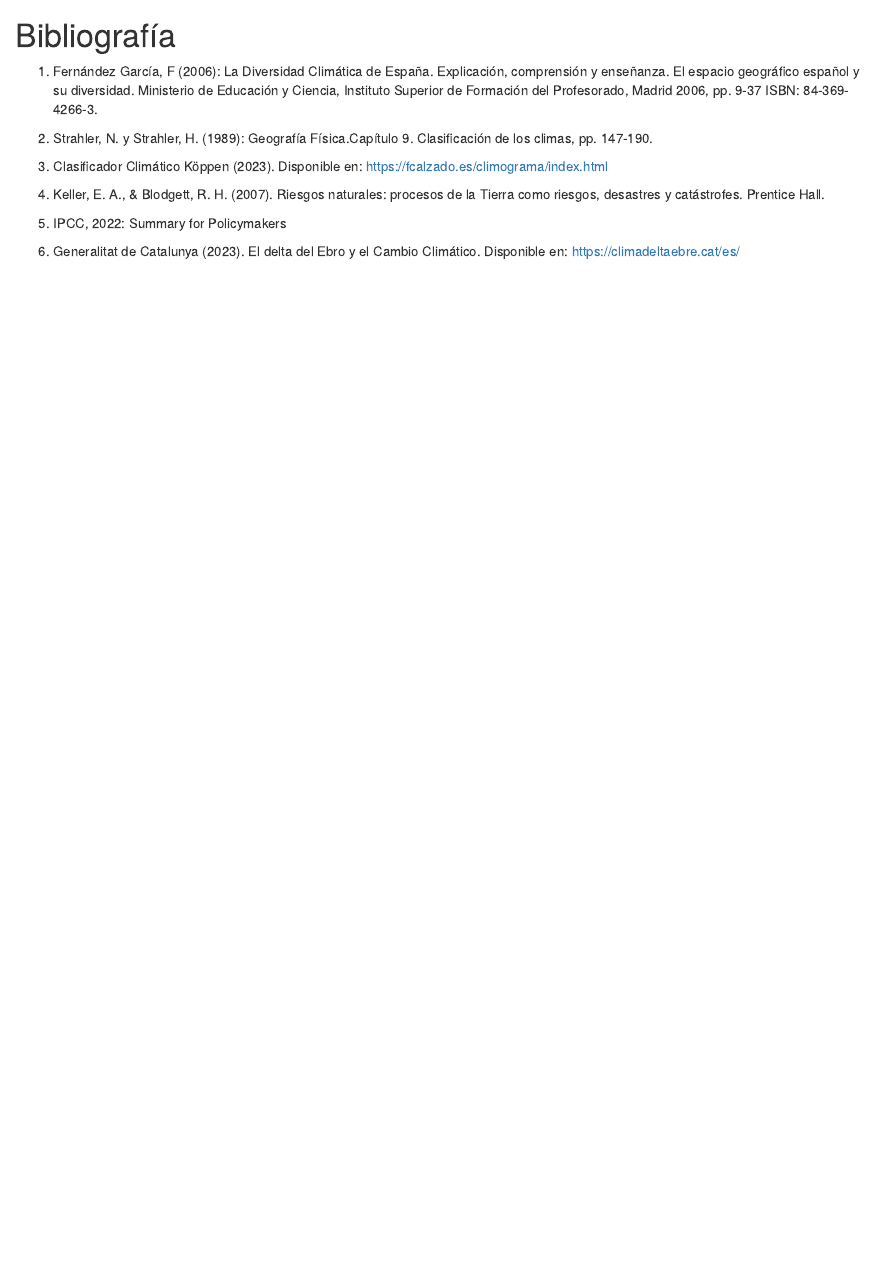
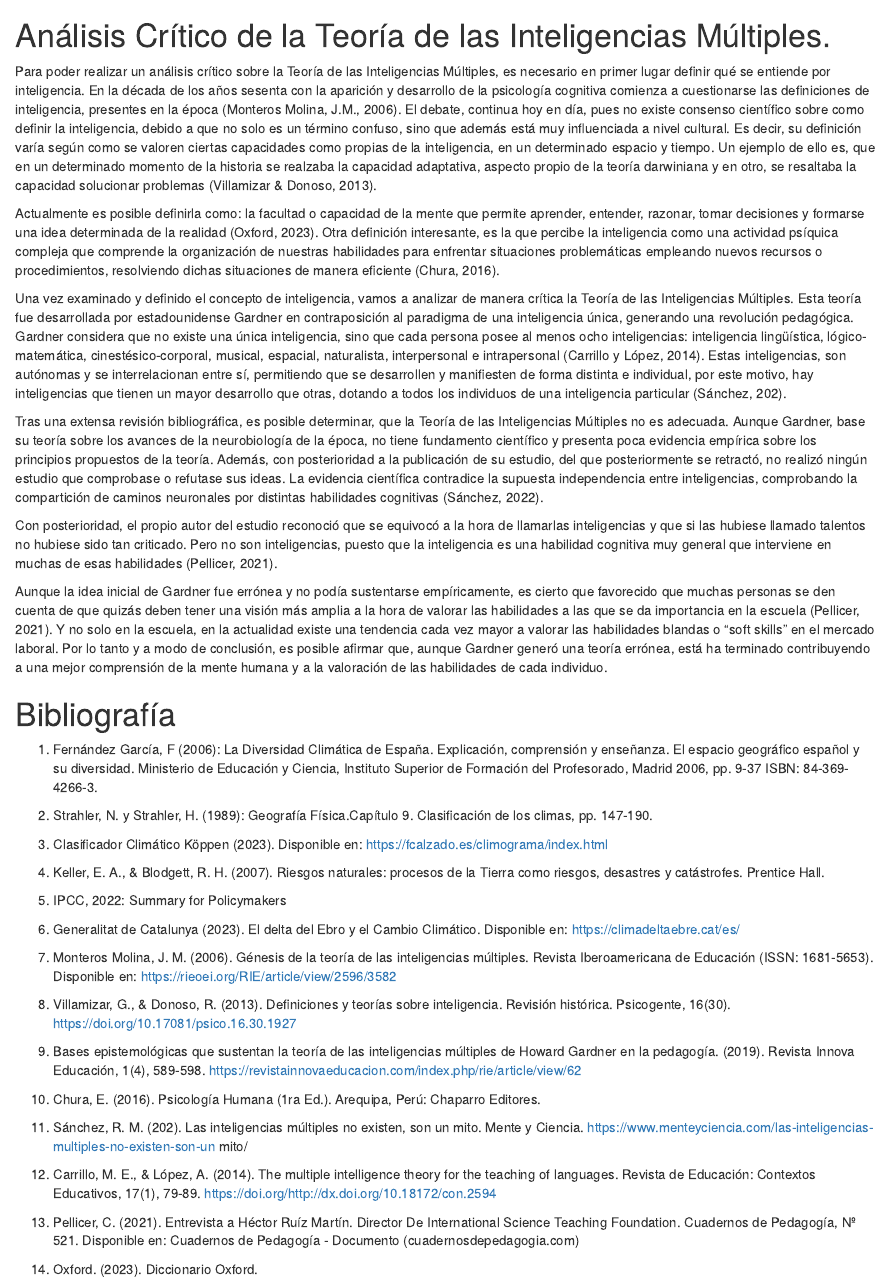
Before and after one commit to JorgeGuillPina/repo_clima, an R Markdown document (index.Rmd): the page in a window 1100 px wide, from 9120 px down. Rendered offline with R 4.5, knitr and Pandoc, with nearby package versions; drawn as R Markdown's standard HTML page in place of the format the file asks for; some code elsewhere in the file could not run offline; common packages that the code uses without loading them are loaded.

Commit message:
Add files via upload

```diff
--- a/index.Rmd
+++ b/index.Rmd
@@ -566,6 +566,19 @@ Entre las posibles soluciones a esta  problemática son:
 </p>
 </div>
 
+# Análisis Crítico de la Teoría de las Inteligencias Múltiples.
+Para poder realizar un análisis crítico sobre la Teoría de las Inteligencias Múltiples, es necesario en primer lugar definir qué se entiende por inteligencia. En la década de los años sesenta con la aparición y desarrollo de la psicología cognitiva comienza a cuestionarse las definiciones de inteligencia, presentes en la época (Monteros Molina, J.M., 2006). El debate, continua hoy en día, pues no existe consenso científico sobre como definir la inteligencia, debido a que no solo es un término confuso, sino que además está muy influenciada a nivel cultural. Es decir, su definición varía según como se valoren ciertas capacidades como propias de la inteligencia, en un determinado espacio y tiempo. Un ejemplo de ello es, que en un determinado momento de la historia se realzaba la capacidad adaptativa, aspecto propio de la teoría darwiniana y en otro, se resaltaba la capacidad solucionar problemas (Villamizar & Donoso, 2013).
+
+Actualmente es posible definirla como: la facultad o capacidad de la mente que permite aprender, entender, razonar, tomar decisiones y formarse una idea determinada de la realidad (Oxford, 2023). Otra definición interesante, es la que percibe la inteligencia como una actividad psíquica compleja que comprende la organización de nuestras habilidades para enfrentar situaciones problemáticas empleando nuevos recursos o procedimientos, resolviendo dichas situaciones de manera eficiente (Chura, 2016).
+
+Una vez examinado y definido el concepto de inteligencia, vamos a analizar de manera crítica la Teoría de las Inteligencias Múltiples. Esta teoría fue desarrollada por estadounidense Gardner en contraposición al paradigma de una inteligencia única, generando una revolución pedagógica. Gardner considera que no existe una única inteligencia, sino que cada persona posee al menos ocho inteligencias: inteligencia lingüística, lógico-matemática, cinestésico-corporal, musical, espacial, naturalista, interpersonal e intrapersonal (Carrillo y López, 2014). Estas inteligencias, son autónomas y se interrelacionan entre sí, permitiendo que se desarrollen y manifiesten de forma distinta e individual, por este motivo, hay inteligencias que tienen un mayor desarrollo que otras, dotando a todos los individuos de una inteligencia particular (Sánchez, 202).
+
+Tras una extensa revisión bibliográfica, es posible determinar, que la Teoría de las Inteligencias Múltiples no es adecuada. Aunque Gardner, base su teoría sobre los avances de la neurobiología de la época, no tiene fundamento científico y presenta poca evidencia empírica sobre los principios propuestos de la teoría. Además, con posterioridad a la publicación de su estudio, del que posteriormente se retractó, no realizó ningún estudio que comprobase o refutase sus ideas. La evidencia científica contradice la supuesta independencia entre inteligencias, comprobando la compartición de caminos neuronales por distintas habilidades cognitivas (Sánchez, 2022).
+
+Con posterioridad, el propio autor del estudio reconoció que se equivocó a la hora de llamarlas inteligencias y que si las hubiese llamado talentos no hubiese sido tan criticado. Pero no son inteligencias, puesto que la inteligencia es una habilidad cognitiva muy general que interviene en muchas de esas habilidades (Pellicer, 2021).
+
+Aunque la idea inicial de Gardner fue errónea y no podía sustentarse empíricamente, es cierto que favorecido que muchas personas se den cuenta de que quizás deben tener una visión más amplia a la hora de valorar las habilidades a las que se da importancia en la escuela (Pellicer, 2021). Y no solo en la escuela, en la actualidad existe una tendencia cada vez mayor a valorar las habilidades blandas o “soft skills” en el mercado laboral. Por lo tanto y a modo de conclusión, es posible afirmar que, aunque Gardner generó una teoría errónea, está ha terminado contribuyendo a una mejor comprensión de la mente humana y a la valoración de las habilidades de cada individuo.
+
 # Bibliografía
 
 1. Fernández García, F (2006): La Diversidad Climática de España. Explicación, comprensión y enseñanza. El espacio geográfico español y su diversidad. Ministerio de Educación y Ciencia, Instituto Superior de Formación del Profesorado, Madrid 2006, pp. 9-37 ISBN: 84-369-4266-3.
@@ -579,3 +592,19 @@ Entre las posibles soluciones a esta  problemática son:
 5. IPCC, 2022: Summary for Policymakers
 
 6. Generalitat de Catalunya (2023). El delta del Ebro y el Cambio Climático. Disponible en: https://climadeltaebre.cat/es/
+
+7. Monteros Molina, J. M. (2006). Génesis de la teoría de las inteligencias múltiples. Revista Iberoamericana de Educación (ISSN: 1681-5653). Disponible en: https://rieoei.org/RIE/article/view/2596/3582
+
+8. Villamizar, G., & Donoso, R. (2013). Definiciones y teorías sobre inteligencia. Revisión histórica. Psicogente, 16(30). https://doi.org/10.17081/psico.16.30.1927
+
+9. Bases epistemológicas que sustentan la teoría de las inteligencias múltiples de Howard Gardner en la pedagogía. (2019). Revista Innova Educación, 1(4), 589-598. https://revistainnovaeducacion.com/index.php/rie/article/view/62
+
+10. Chura, E. (2016). Psicología Humana (1ra Ed.). Arequipa, Perú: Chaparro Editores.
+
+11. Sánchez, R. M. (202). Las inteligencias múltiples no existen, son un mito. Mente y Ciencia. https://www.menteyciencia.com/las-inteligencias-multiples-no-existen-son-un mito/
+
+12. Carrillo, M. E., & López, A. (2014). The multiple intelligence theory for the teaching of languages. Revista de Educación: Contextos Educativos, 17(1), 79-89. https://doi.org/http://dx.doi.org/10.18172/con.2594
+
+13. Pellicer, C. (2021). Entrevista a Héctor Ruíz Martín. Director De International Science Teaching Foundation. Cuadernos de Pedagogía, Nº 521. Disponible en: Cuadernos de Pedagogía - Documento (cuadernosdepedagogia.com)
+
+14. Oxford. (2023). Diccionario Oxford.
```
